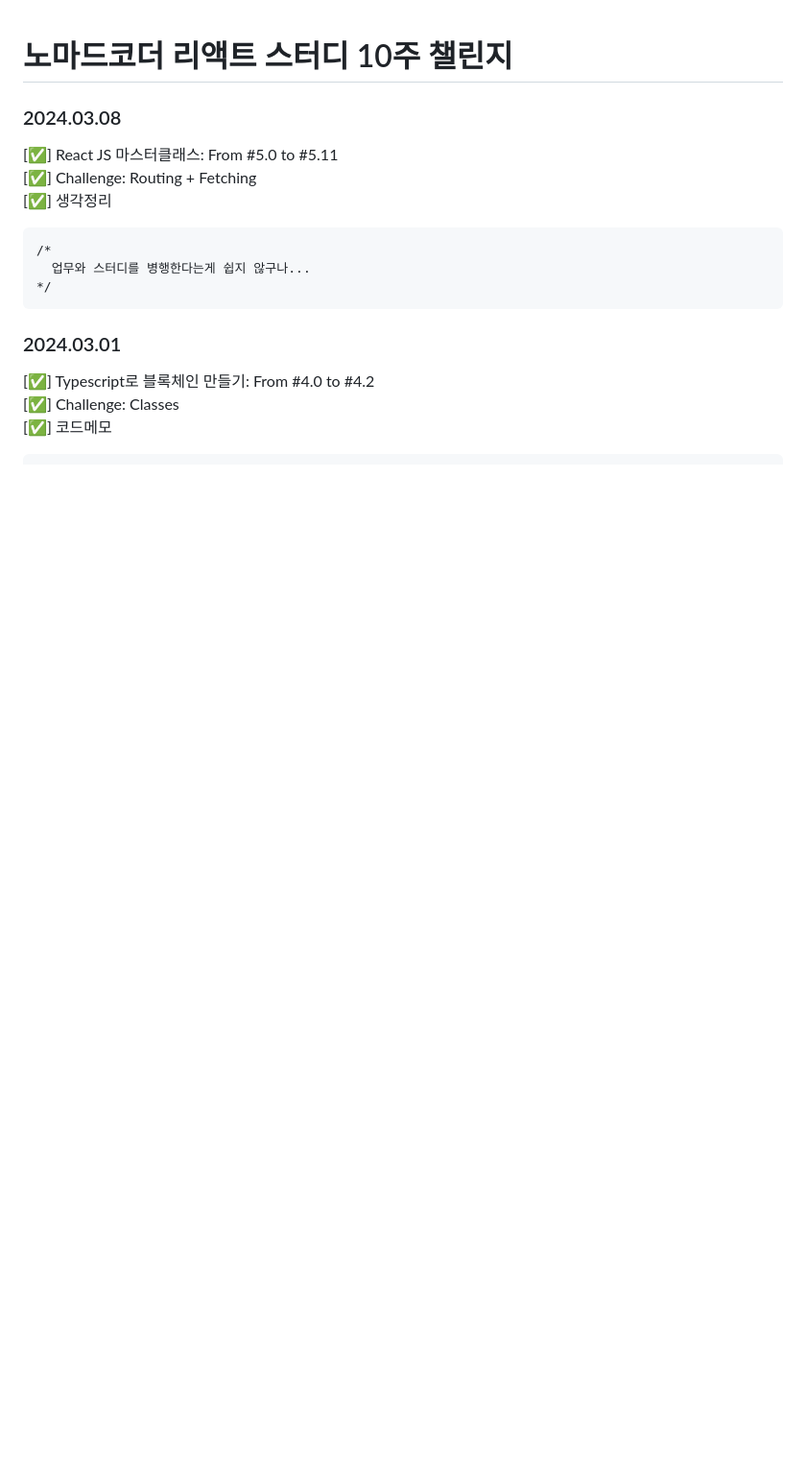
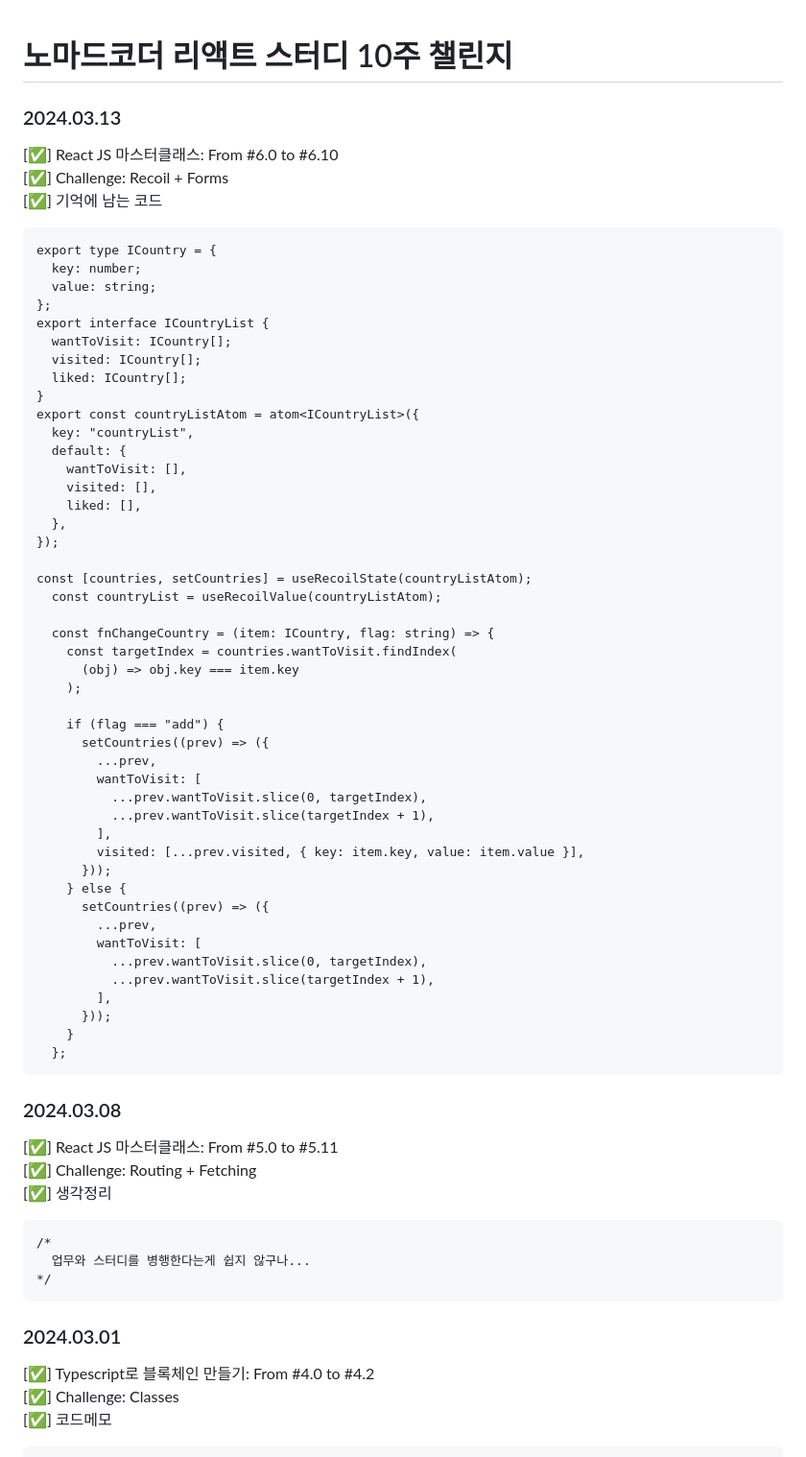
Before and after one commit to hushkmj/nomardcoders-react, a Markdown page: README.md, the part around the change. Shown at 96% size. GitHub-like rendering; blank space fills up the shorter version.

````diff
--- a/README.md
+++ b/README.md
@@ -1,4 +1,56 @@
 # 노마드코더 리액트 스터디 10주 챌린지
+
+### 2024.03.13
+[✅] React JS 마스터클래스: From #6.0 to #6.10
+[✅] Challenge: Recoil + Forms
+[✅] 기억에 남는 코드
+```
+export type ICountry = {
+  key: number;
+  value: string;
+};
+export interface ICountryList {
+  wantToVisit: ICountry[];
+  visited: ICountry[];
+  liked: ICountry[];
+}
+export const countryListAtom = atom<ICountryList>({
+  key: "countryList",
+  default: {
+    wantToVisit: [],
+    visited: [],
+    liked: [],
+  },
+});
+
+const [countries, setCountries] = useRecoilState(countryListAtom);
+  const countryList = useRecoilValue(countryListAtom);
+
+  const fnChangeCountry = (item: ICountry, flag: string) => {
+    const targetIndex = countries.wantToVisit.findIndex(
+      (obj) => obj.key === item.key
+    );
+
+    if (flag === "add") {
+      setCountries((prev) => ({
+        ...prev,
+        wantToVisit: [
+          ...prev.wantToVisit.slice(0, targetIndex),
+          ...prev.wantToVisit.slice(targetIndex + 1),
+        ],
+        visited: [...prev.visited, { key: item.key, value: item.value }],
+      }));
+    } else {
+      setCountries((prev) => ({
+        ...prev,
+        wantToVisit: [
+          ...prev.wantToVisit.slice(0, targetIndex),
+          ...prev.wantToVisit.slice(targetIndex + 1),
+        ],
+      }));
+    }
+  };
+```
 
 ### 2024.03.08
 [✅] React JS 마스터클래스: From #5.0 to #5.11
````
